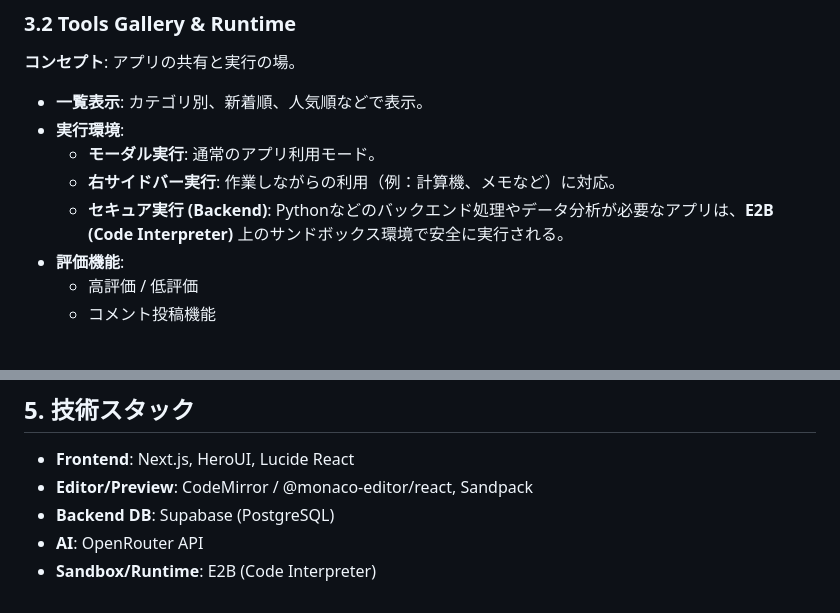
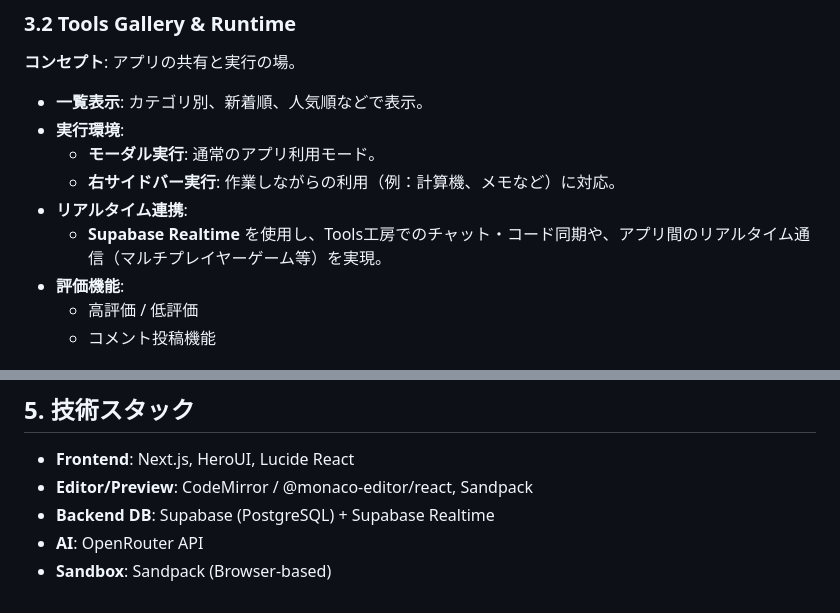
Before and after one commit to k319k/Fukaibox_system, a Markdown page: docs/封解Box Tools機能仕様書.md, 2 parts joined by grey strips. Drawn GitHub-style.

Commit message:
docs: revert E2B, add Supabase Realtime to tools

```diff
--- a/docs/封解Box Tools機能仕様書.md
+++ b/docs/封解Box Tools機能仕様書.md
@@ -46,7 +46,8 @@
 - **実行環境**:
   - **モーダル実行**: 通常のアプリ利用モード。
   - **右サイドバー実行**: 作業しながらの利用（例：計算機、メモなど）に対応。
-  - **セキュア実行 (Backend)**: Pythonなどのバックエンド処理やデータ分析が必要なアプリは、**E2B (Code Interpreter)** 上のサンドボックス環境で安全に実行される。
+- **リアルタイム連携**:
+  - **Supabase Realtime** を使用し、Tools工房でのチャット・コード同期や、アプリ間のリアルタイム通信（マルチプレイヤーゲーム等）を実現。
 - **評価機能**:
   - 高評価 / 低評価
   - コメント投稿機能
@@ -66,6 +67,6 @@ Tools機能は、App生成時の大量のファイルやリアルタイム性を
 
 - **Frontend**: Next.js, HeroUI, Lucide React
 - **Editor/Preview**: CodeMirror / @monaco-editor/react, Sandpack
-- **Backend DB**: Supabase (PostgreSQL)
+- **Backend DB**: Supabase (PostgreSQL) + Supabase Realtime
 - **AI**: OpenRouter API
-- **Sandbox/Runtime**: E2B (Code Interpreter)
+- **Sandbox**: Sandpack (Browser-based)
```
Also changed, not shown: docs/task.md (+1 -1 lines).
